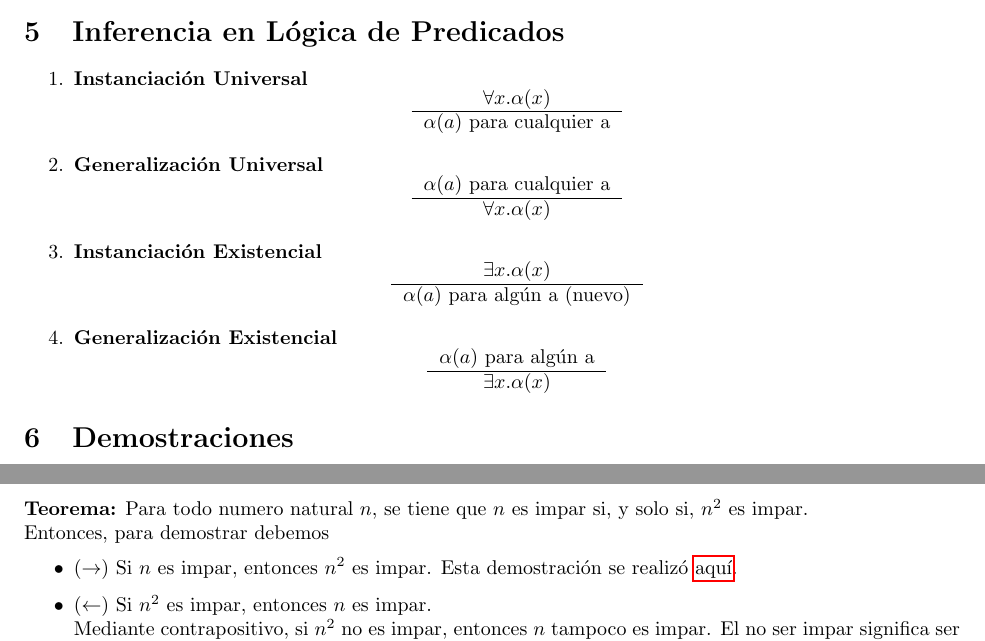
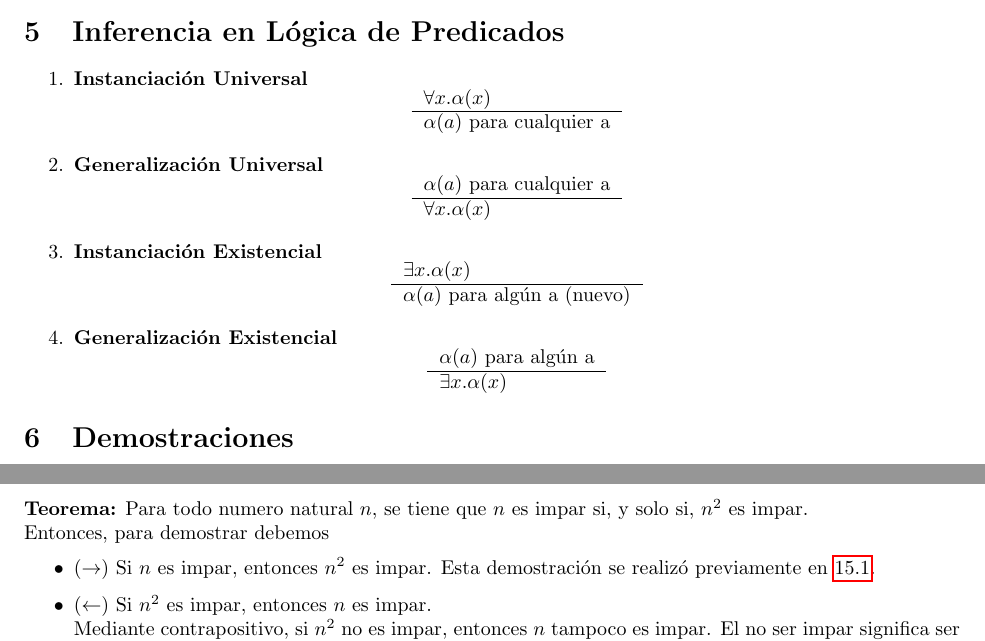
Before and after one commit to ElTioAndresCabezas/resumen-iic1253, a LaTeX document (sections/logica_predicado.tex): two parts of pages 4 and 8 of 9, joined at a grey line, cut so that both start at the same text. Compiled offline with pdfLaTeX.

Commit message:
Correcciones peque;as

```diff
--- a/sections/logica_predicado.tex
+++ b/sections/logica_predicado.tex
@@ -124,28 +124,28 @@ $$\Sigma \models \alpha$$
 \begin{enumerate}
     \item \textbf{Instanciación Universal}
     \[
-        \begin{tabular}{c}
+        \begin{tabular}{l}
         $\forall{} x . \alpha{} (x)$ \\ \hline
         $\alpha{} (a)$ para cualquier a
         \end{tabular}
     \]
     \item \textbf{Generalización Universal}
     \[
-        \begin{tabular}{c}
+        \begin{tabular}{l}
             $\alpha{} (a)$ para cualquier a \\ \hline
             $\forall{} x . \alpha{} (x)$
         \end{tabular}
     \]
     \item \textbf{Instanciación Existencial}
     \[
-        \begin{tabular}{c}
+        \begin{tabular}{l}
         $\exists{} x . \alpha{} (x)$ \\ \hline
         $\alpha{} (a)$ para algún a (nuevo)
         \end{tabular}
     \]
     \item \textbf{Generalización Existencial}
     \[
-        \begin{tabular}{c}
+        \begin{tabular}{l}
         $\alpha{} (a)$ para algún a\\ \hline
         $\exists{} x . \alpha{} (x)$
         \end{tabular}
@@ -307,7 +307,7 @@ entonces se deben demostrar dos afirmaciones
 \textbf{Teorema:} Para todo numero natural $n$, se tiene que $n$ es impar si, y solo si, $n^2$ es impar.\\
 Entonces, para demostrar debemos
 \begin{itemize}
-    \item ($\rightarrow$) Si $n$ es impar, entonces $n^2$ es impar. Esta demostración se realizó \hyperref[sec:nimpar]{aquí}.
+    \item ($\rightarrow$) Si $n$ es impar, entonces $n^2$ es impar. Esta demostración se realizó previamente en \hyperref[sec:nimpar]{15.1}.
     \item ($\leftarrow$) Si $n^2$ es impar, entonces $n$ es impar.\\
     Mediante contrapositivo, si $n^2$ no es impar, entonces $n$ tampoco es impar. El no ser impar significa ser par. Por lo tanto, podemos demostrar la afirmación $n$ es par, entonces $n^2$ es par. Trivialmente, esto es algo que ya sabemos (en una prueba, deberías demostrarlo igual). De esta forma, queda demostrado que si $n^2$ es impar, entonces $n$ es impar.
 \end{itemize}
```
Also changed, not shown: main.pdf, sections/logica_predicado.pdf, sections/logica_predicado.tex (2 more changed lines).
